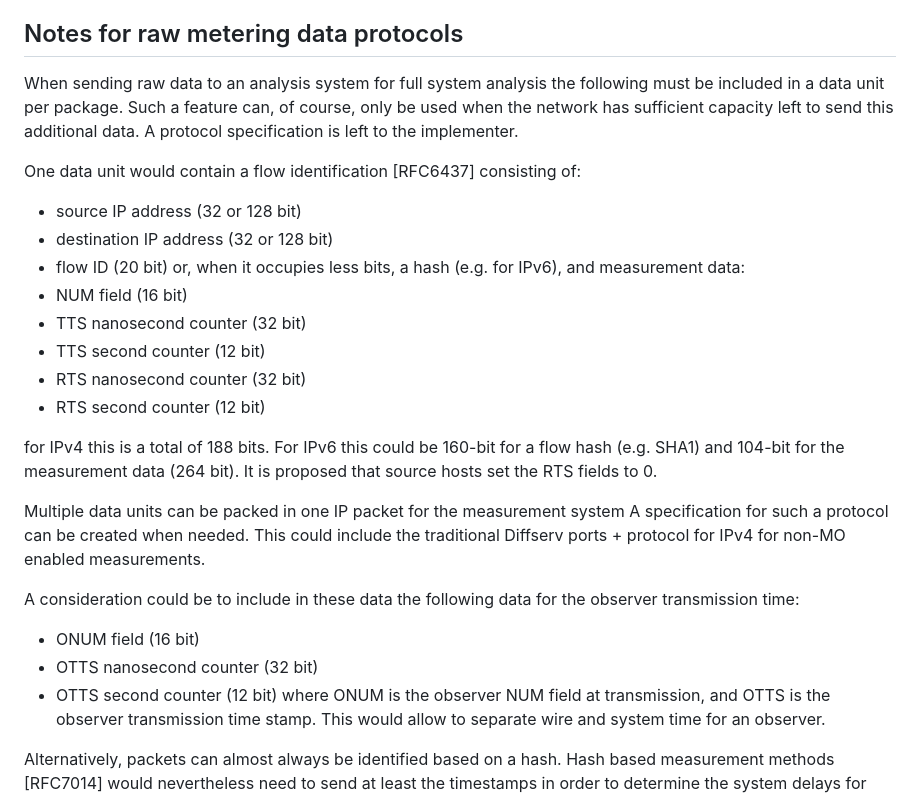
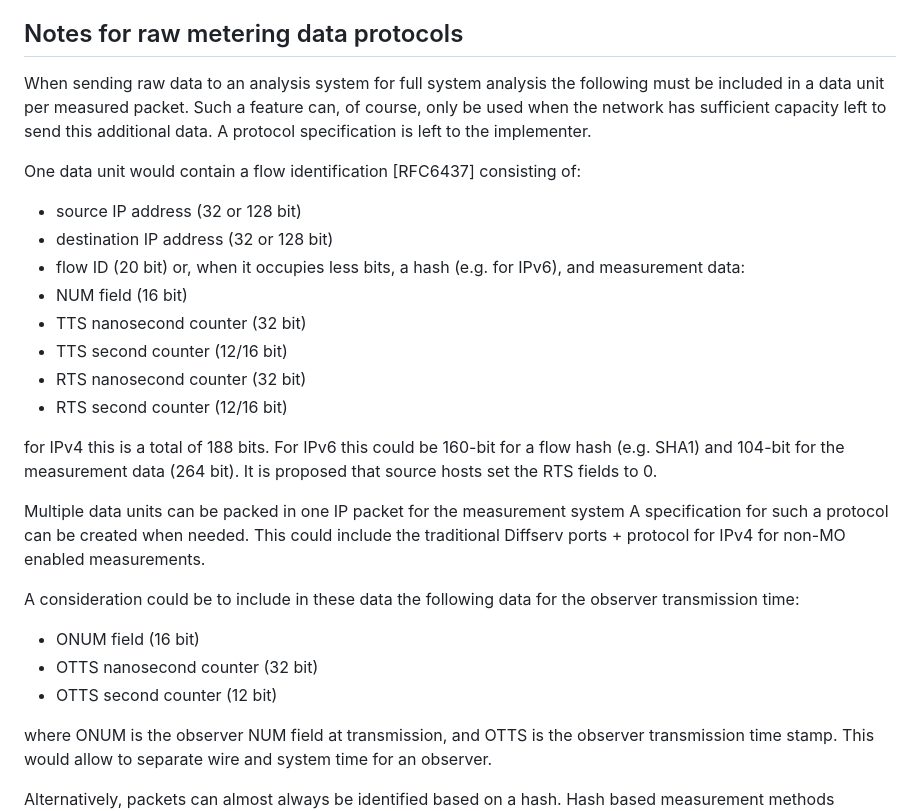
Before and after one commit to DutchyatWork/rfc-draft-ip-measurement-option, a Markdown page: draft-pinkert-ippm-ip-measurement-option.md, the part around the change. Drawn GitHub-style.

Commit message:
markup fixed in section: Notes for raw metering data protocols

```diff
--- a/draft-pinkert-ippm-ip-measurement-option.md
+++ b/draft-pinkert-ippm-ip-measurement-option.md
@@ -1116,20 +1116,22 @@ protocols and are deemed lost.
 ## Notes for raw metering data protocols
 
 When sending raw data to an analysis system for full system analysis the
-following must be included in a data unit per package. Such a feature can,
-of course, only be used when the network has sufficient capacity left to send
-this additional data. A protocol specification is left to the implementer.
+following must be included in a data unit per measured packet. Such a feature
+can, of course, only be used when the network has sufficient capacity left to
+send this additional data. A protocol specification is left to the
+implementer.
 
 One data unit would contain a flow identification [RFC6437] consisting of:
+
 - source IP address (32 or 128 bit)
 - destination IP address (32 or 128 bit)
 - flow ID (20 bit)
 or, when it occupies less bits, a hash (e.g. for IPv6), and measurement data:
 - NUM field (16 bit)
 - TTS nanosecond counter (32 bit)
-- TTS second counter (12 bit)
+- TTS second counter (12/16 bit)
 - RTS nanosecond counter (32 bit)
-- RTS second counter (12 bit)
+- RTS second counter (12/16 bit)
 
 for IPv4 this is a total of 188 bits. For IPv6 this could be 160-bit for a
 flow hash (e.g. SHA1) and 104-bit for the measurement data (264 bit). It is
@@ -1142,9 +1144,11 @@ measurements.
 
 A consideration could be to include in these data the following data for the
 observer transmission time:
+
 - ONUM field (16 bit)
 - OTTS nanosecond counter (32 bit)
 - OTTS second counter (12 bit)
+
 where ONUM is the observer NUM field at transmission, and OTTS is the
 observer transmission time stamp. This would allow to separate wire and
 system time for an observer.
```
